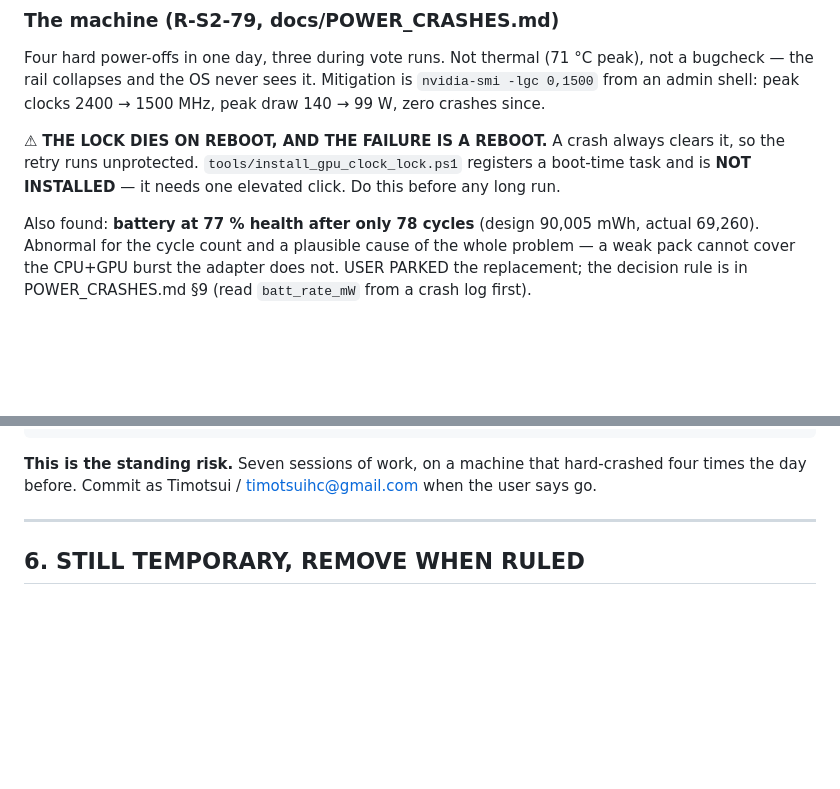
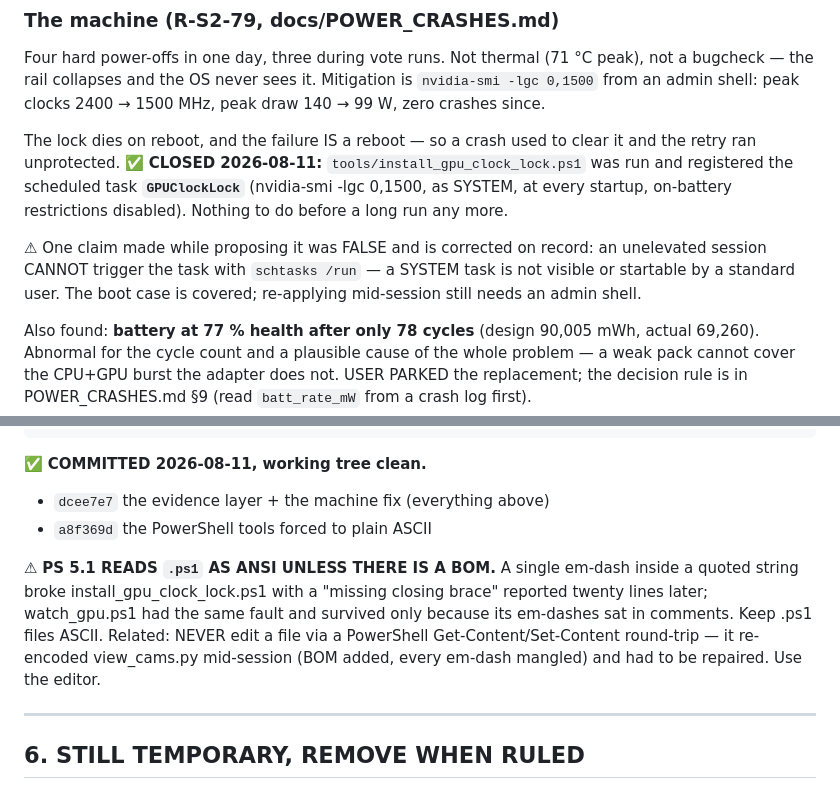
Before and after one commit to timotsui/scene-pipeline, a Markdown page: entangled_gen/docs/SESSION_2026-08-24_HANDOFF.md, 2 parts joined by grey strips. GitHub-like rendering; blank space fills up the shorter version.

Commit message:
Docs: the GPU clock lock is installed, and one claim about it was wrong
The boot-time task GPUClockLock is registered and the crash-clears-the-lock
hole is closed. Three docs still said it was not installed.

Also corrected on record: an unelevated session CANNOT trigger the task
with schtasks /run. A task running as SYSTEM is not visible or startable
by a standard user. The task covers the boot case, which was the hole that
mattered; re-applying mid-session still needs an admin shell.

Co-Authored-By: Claude Opus 5 (1M context) <noreply@anthropic.com>

````diff
--- a/entangled_gen/docs/SESSION_2026-08-24_HANDOFF.md
+++ b/entangled_gen/docs/SESSION_2026-08-24_HANDOFF.md
@@ -65,11 +65,17 @@ Four hard power-offs in one day, three during vote runs. Not thermal
 it. Mitigation is `nvidia-smi -lgc 0,1500` from an admin shell: peak
 clocks 2400 → 1500 MHz, peak draw 140 → 99 W, zero crashes since.
 
-⚠ **THE LOCK DIES ON REBOOT, AND THE FAILURE IS A REBOOT.** A crash
-always clears it, so the retry runs unprotected.
-`tools/install_gpu_clock_lock.ps1` registers a boot-time task and is
-**NOT INSTALLED** — it needs one elevated click. Do this before any long
-run.
+The lock dies on reboot, and the failure IS a reboot — so a crash used to
+clear it and the retry ran unprotected. ✅ **CLOSED 2026-08-11:**
+`tools/install_gpu_clock_lock.ps1` was run and registered the scheduled
+task **`GPUClockLock`** (nvidia-smi -lgc 0,1500, as SYSTEM, at every
+startup, on-battery restrictions disabled). Nothing to do before a long
+run any more.
+
+⚠ One claim made while proposing it was FALSE and is corrected on record:
+an unelevated session CANNOT trigger the task with `schtasks /run` — a
+SYSTEM task is not visible or startable by a standard user. The boot case
+is covered; re-applying mid-session still needs an admin shell.
 
 Also found: **battery at 77 % health after only 78 cycles** (design
 90,005 mWh, actual 69,260). Abnormal for the cycle count and a plausible
@@ -159,9 +165,17 @@ M  docs/{REVIEW_LOG, PLAN_NODE_EVIDENCE_2026-08-10}.md
 ?? docs/SESSION_2026-08-24_HANDOFF.md (this file)
 ```
 
-**This is the standing risk.** Seven sessions of work, on a machine that
-hard-crashed four times the day before. Commit as
-Timotsui / timotsuihc@gmail.com when the user says go.
+✅ **COMMITTED 2026-08-11, working tree clean.**
+- `dcee7e7` the evidence layer + the machine fix (everything above)
+- `a8f369d` the PowerShell tools forced to plain ASCII
+
+⚠ **PS 5.1 READS `.ps1` AS ANSI UNLESS THERE IS A BOM.** A single em-dash
+inside a quoted string broke install_gpu_clock_lock.ps1 with a "missing
+closing brace" reported twenty lines later; watch_gpu.ps1 had the same
+fault and survived only because its em-dashes sat in comments. Keep .ps1
+files ASCII. Related: NEVER edit a file via a PowerShell
+Get-Content/Set-Content round-trip — it re-encoded view_cams.py mid-session
+(BOM added, every em-dash mangled) and had to be repaired. Use the editor.
 
 ---
 
````
Also changed, not shown: entangled_gen/docs/AUTOMATION_READINESS.md (+13 -3 lines).
